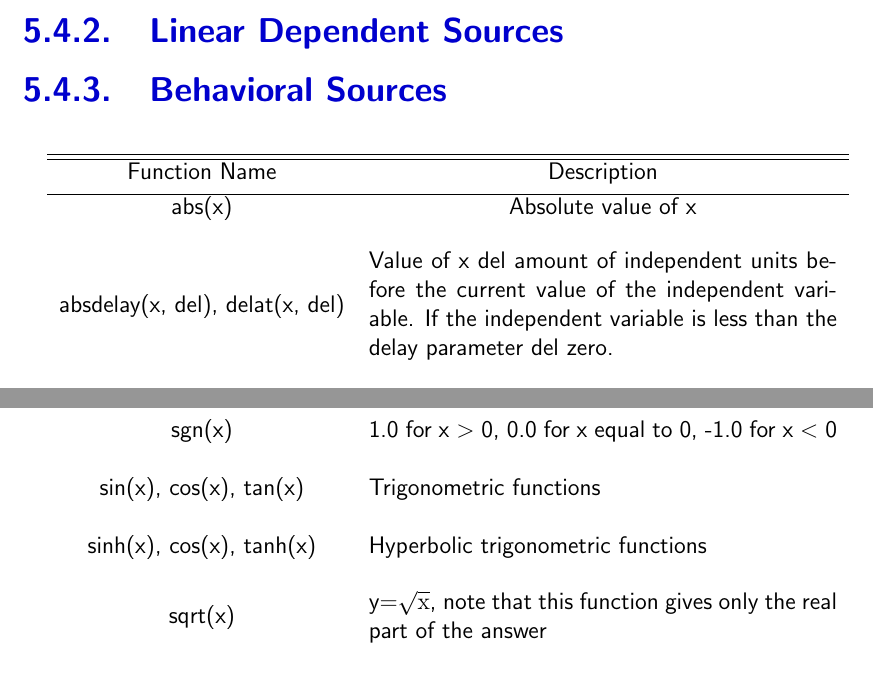
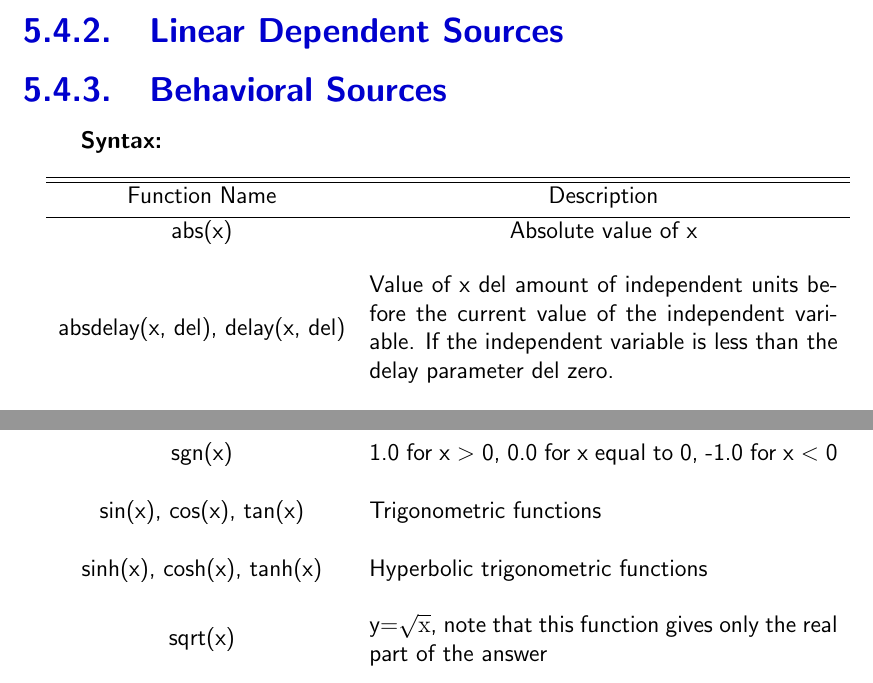
Before and after one commit to coolcad/CoolSPICE_Manual, a LaTeX thesis (Coolspice.tex, which reads SpiceEl.tex): two parts of pages 73 and 74 of 77, joined at a grey line, cut so that both start at the same text. Compiled offline with pdfLaTeX.

Commit message:
CoolSpice.tex - document now scales to fit width of window by default SpiceEl.tex - typos

```diff
--- a/Coolspice.tex
+++ b/Coolspice.tex
@@ -106,6 +106,8 @@
 \titleformat{\subsection}
   {\normalfont\Large\bfseries\color{mediumblue}}{\thesubsection.}{1em}{}
 
+\hypersetup{pdfstartview={XYZ null null FitH}}
+
 \begin{document}
 
 %\include{Abstract} %(must be first, required, non-numbered)
--- a/SpiceEl.tex
+++ b/SpiceEl.tex
@@ -388,6 +388,13 @@ RXX & [N+] [N-] R= { [EXPRESSION] }
 \subsection{Behavioral Sources}
 \label{subsec_sceadm_behavioralsources}
 
+\textbf{\textit{Syntax:}}
+
+%\spicesyntax{\begin{tabular}{ll}
+%
+%\end{tabular}
+%}
+
 \begin{longtable}{c c}
 
 \hline\hline %inserts double horizontal lines
@@ -396,7 +403,7 @@ Function Name & Description \\ [0.5ex] % inserts table
 \hline % inserts single horizontal line
 abs(x) & Absolute value of x \\ \\ % inserting body of the table
 
-absdelay(x, del), delat(x, del) & \begin{minipage}{20em}
+absdelay(x, del), delay(x, del) & \begin{minipage}{20em}
 Value of x del amount of independent units before the current value of the independent variable. If the independent variable is less than the delay parameter del zero.
 \end{minipage}\\ \\
 
@@ -497,7 +504,7 @@ sin(x), cos(x), tan(x) & \begin{minipage}{20em}
 Trigonometric functions
 \end{minipage}\\ \\
 
-sinh(x), cos(x), tanh(x) & \begin{minipage}{20em}
+sinh(x), cosh(x), tanh(x) & \begin{minipage}{20em}
 Hyperbolic trigonometric functions
 \end{minipage}\\ \\
 
```
